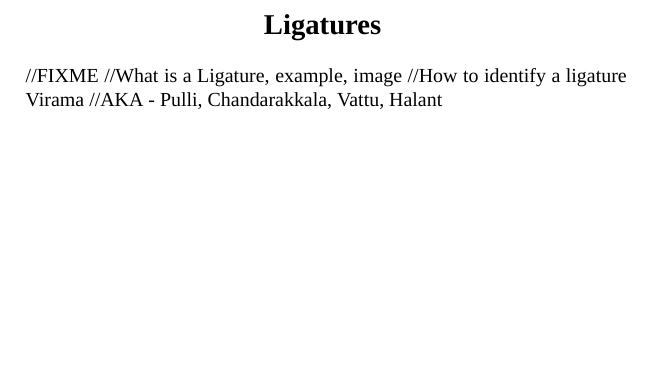
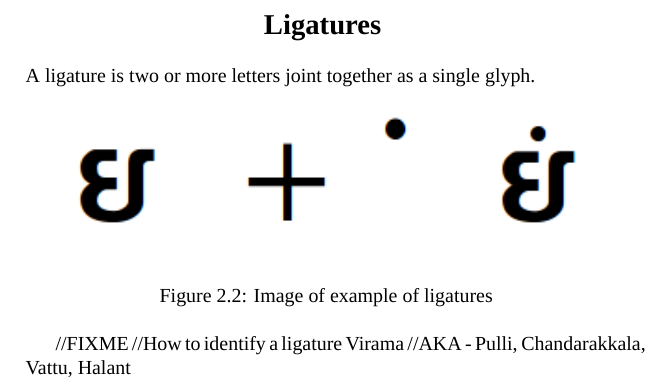
Before and after one commit to IndicFontbook/Fontbook, a LaTeX book (Fontbook.tex, which reads Chapters/GeneralConcepts.tex): part of page 20 of 69, cut so that both start at the same text, the shorter picture padded with empty space. Compiled offline with XeLaTeX; a missing font is replaced by an installed copy or a similar font.

Commit message:
Added Ligature image and some basic information

```diff
--- a/Chapters/GeneralConcepts.tex
+++ b/Chapters/GeneralConcepts.tex
@@ -22,8 +22,16 @@ Glyph defination also vary from lagnuage to language.
 
 \secstar{Ligatures }
 
+A ligature is two or more letters joint together as a single glyph.
+
+\begin{figure}[hb]
+\centering
+\includegraphics[width=4in]{Images/ligature.png}
+\caption[Ligature example]
+{Image of example of ligatures}
+ \end{figure}
+
 //FIXME
-//What is a Ligature, example, image
 //How to identify a ligature Virama
 //AKA - Pulli, Chandarakkala, Vattu, Halant
 
```
Also changed, not shown: Images/ligature.png (added).
